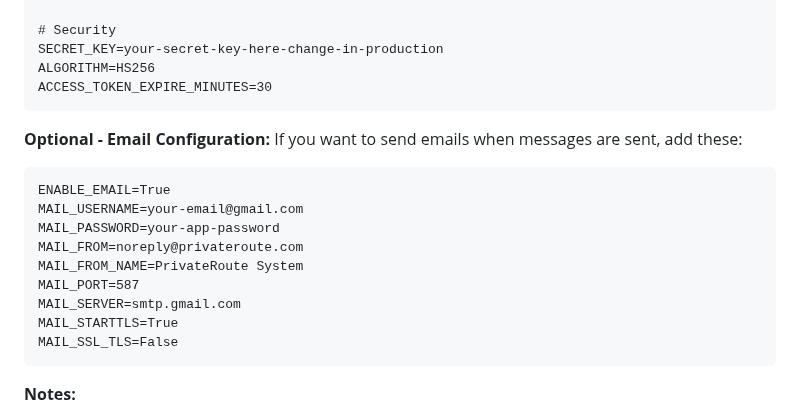
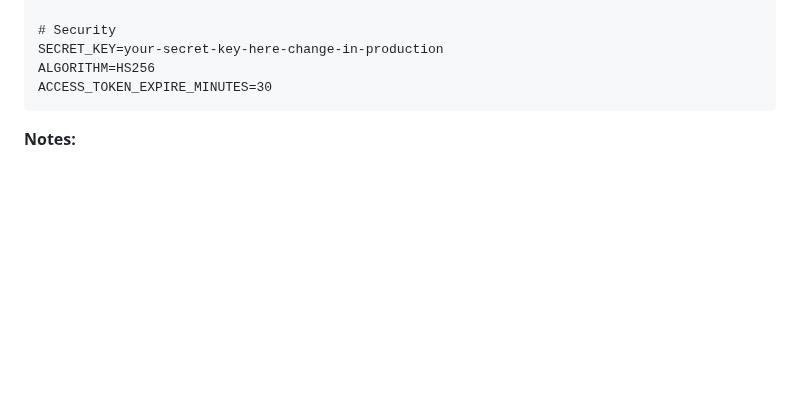
Before and after one commit to ParthMatta-9921/PrivateRoute, a Markdown page: README.md, the part around the change. GitHub-like rendering; blank space fills up the shorter version.

````diff
--- a/README.md
+++ b/README.md
@@ -78,19 +78,7 @@ ALGORITHM=HS256
 ACCESS_TOKEN_EXPIRE_MINUTES=30
 ```
 
-**Optional - Email Configuration:**
-If you want to send emails when messages are sent, add these:
-```
-ENABLE_EMAIL=True
-MAIL_USERNAME=your-email@gmail.com
-MAIL_PASSWORD=your-app-password
-MAIL_FROM=noreply@privateroute.com
-MAIL_FROM_NAME=PrivateRoute System
-MAIL_PORT=587
-MAIL_SERVER=smtp.gmail.com
-MAIL_STARTTLS=True
-MAIL_SSL_TLS=False
-```
+
 
 **Notes:**
 - **Database**: Replace `your_secure_password` with your actual PostgreSQL password
````
